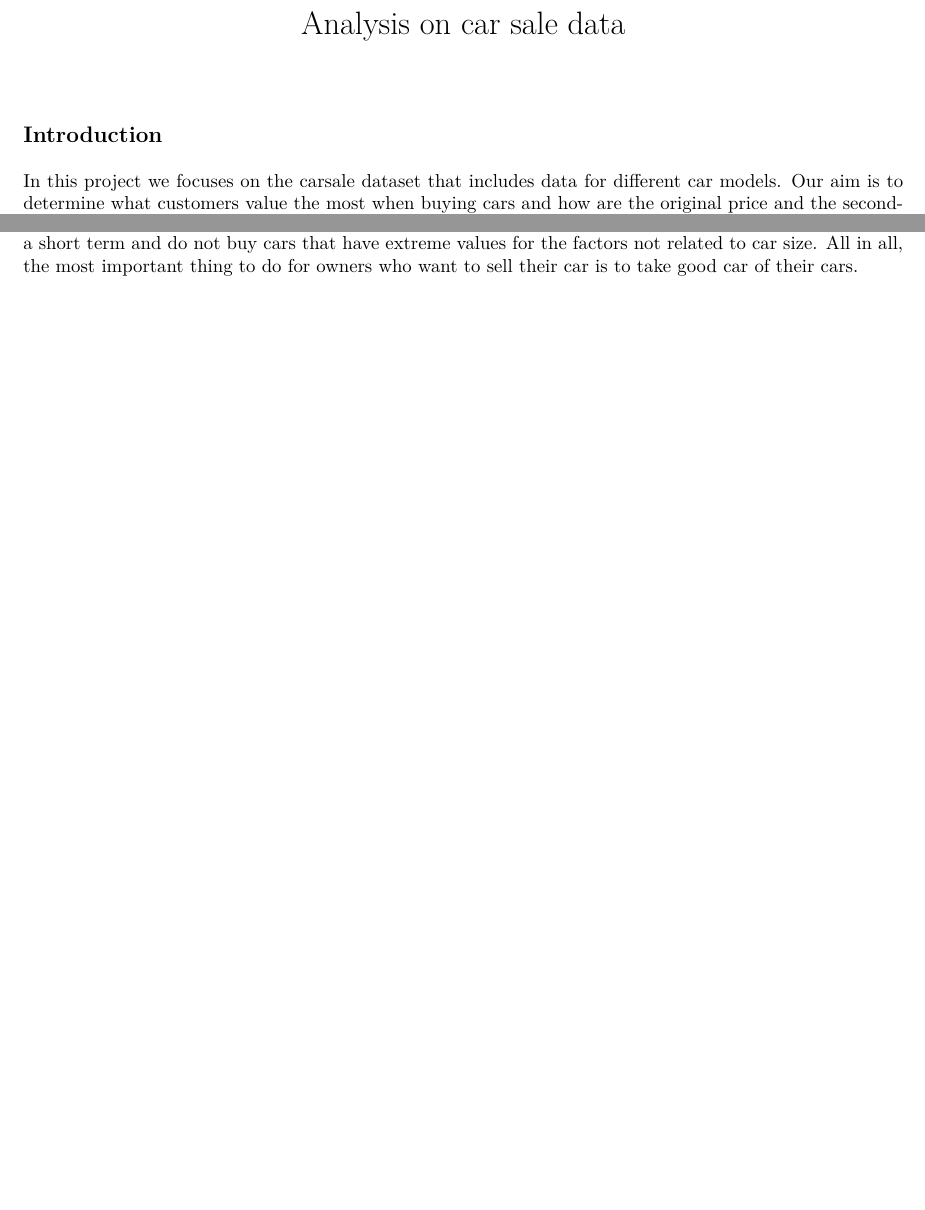
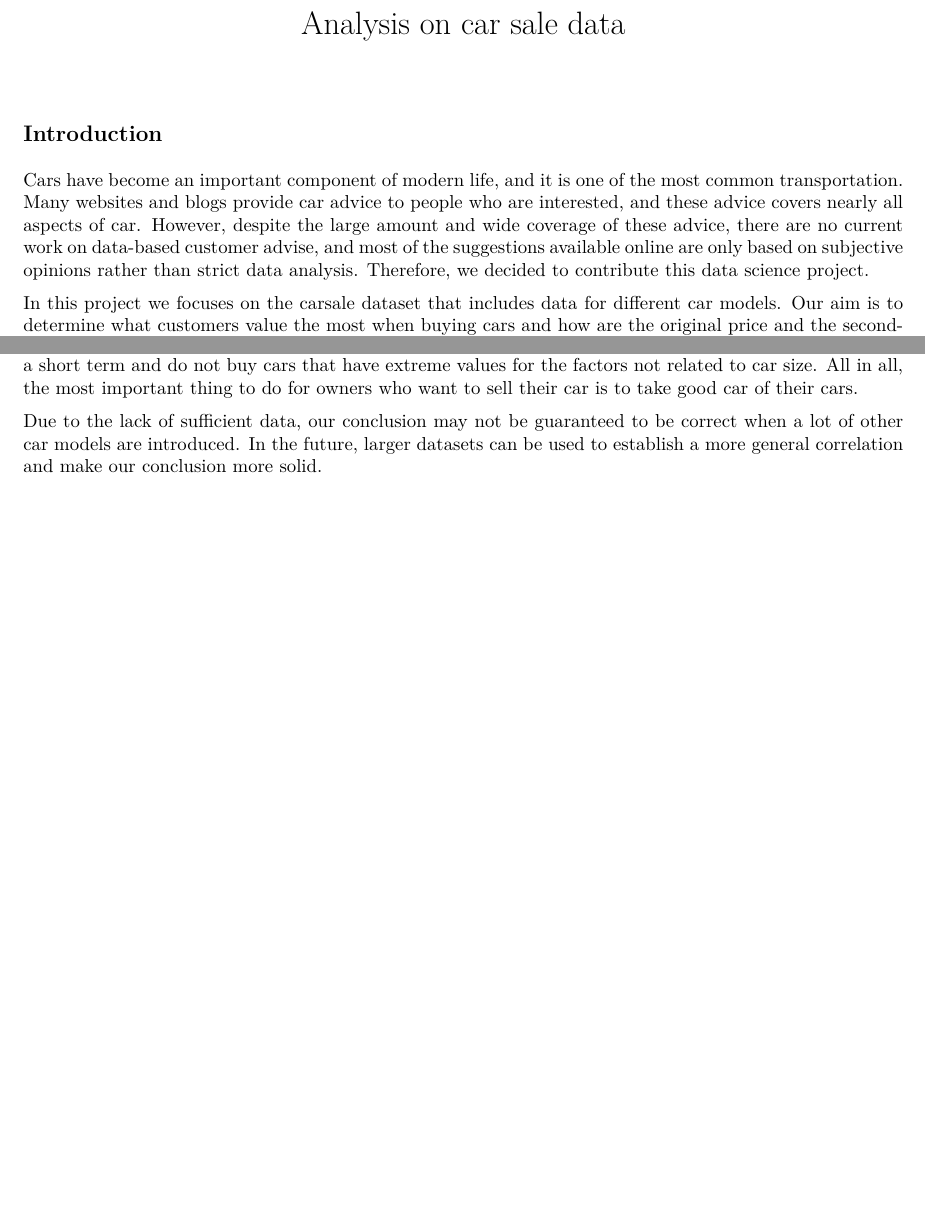
Before and after one commit to raywang4/Car-Sales, an R Markdown document (paper.Rmd): two parts of pages 1 and 5 of 5, joined at a grey line, cut so that both start at the same text, the shorter picture padded with empty space. The pictures show the output file paper.pdf that the author committed with the source.

Commit message:
Add files via upload

```diff
--- a/paper.Rmd
+++ b/paper.Rmd
@@ -12,8 +12,9 @@ carsale = read.csv("Car_sales.csv")
 
 ## Introduction
 
+Cars have become an important component of modern life, and it is one of the most common transportation. Many websites and blogs provide car advice to people who are interested, and these advice covers nearly all aspects of car. However, despite the large amount and wide coverage of these advice, there are no current work on data-based customer advise, and most of the suggestions available online are only based on subjective opinions rather than strict data analysis. Therefore, we decided to contribute this data science project.
+
 In this project we focuses on the carsale dataset that includes data for different car models. Our aim is to determine what customers value the most when buying cars and how are the original price and the second-hand price influenced by car's properties. Then consumer advice will be given based on the observations for people who want to sell their cars to help them make the most out of their cars.
-
 
 ## Data Collection & Data Cleaning
 
@@ -206,3 +207,5 @@ We can deduce from the results that larger cars tend to get more second hand sal
 
 ## Conclusion
 We found that the factors have more influence on the pricing of the cars and have less impact on the second hand price and the sales of the cars. This once again proves that the conditioning of the car is the most important factor when reselling a car. For car owners, we suggest to buy larger cars when only using it for a short term and do not buy cars that have extreme values for the factors not related to car size. All in all, the most important thing to do for owners who want to sell their car is to take good car of their cars.
+
+Due to the lack of sufficient data, our conclusion may not be guaranteed to be correct when a lot of other car models are introduced. In the future, larger datasets can be used to establish a more general correlation and make our conclusion more solid.
```
Also changed, not shown: paper.pdf.
